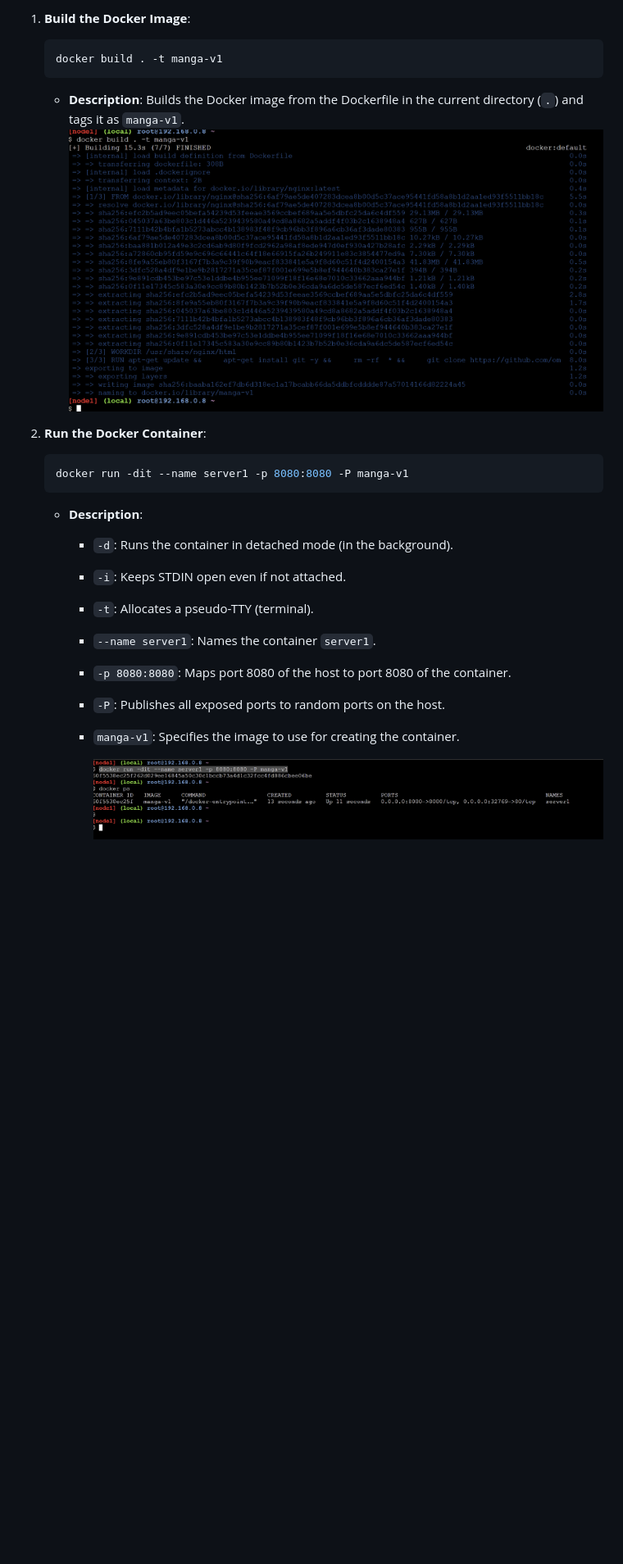
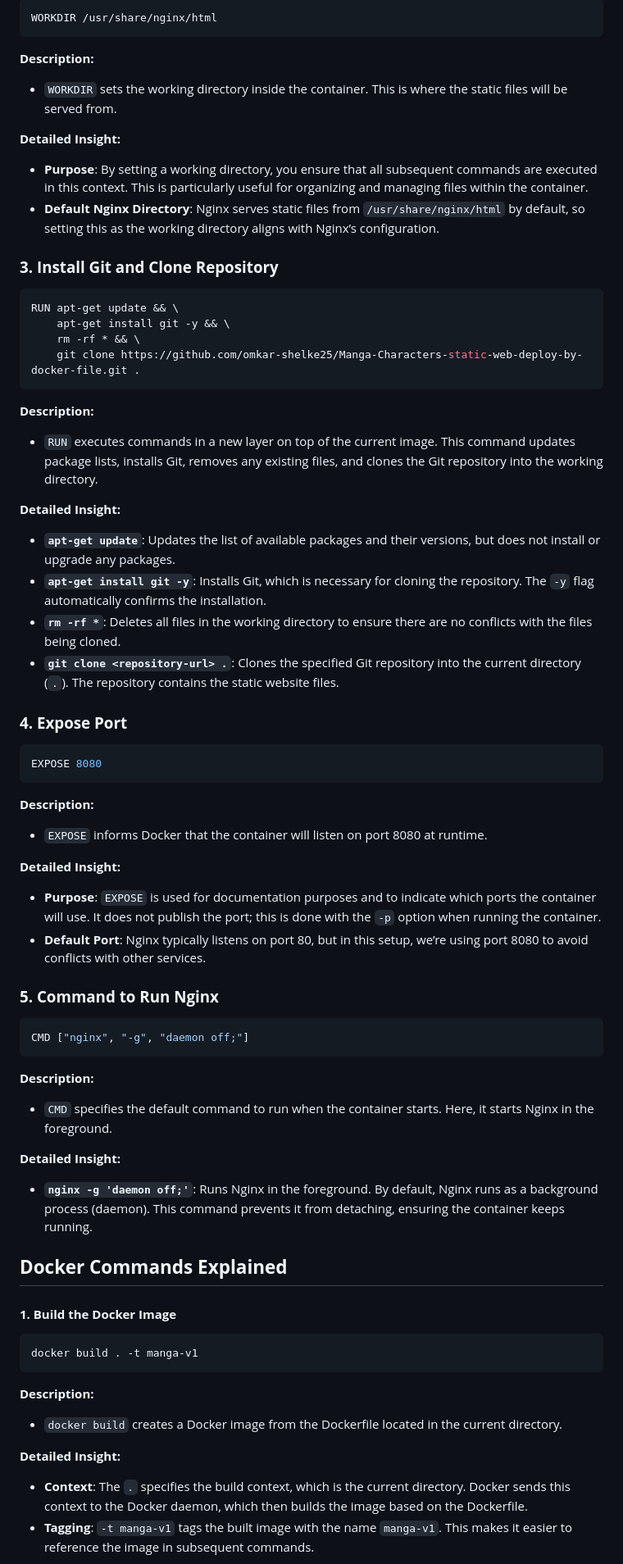
Before and after one commit to omkar-shelke25/Manga-Characters-static-web-deploy-by-docker-file, a Markdown page: README.md, the part around one of its changes. Shown at 82% size. Rendered like a GitHub page; blank space fills up the shorter version.

````diff
--- a/README.md
+++ b/README.md
@@ -80,24 +71,81 @@ CMD ["nginx", "-g", "daemon off;"]
 
-1. **Build the Docker Image**:
-   ```bash
-   docker build . -t manga-v1
-   ```
-   - **Description**: Builds the Docker image from the Dockerfile in the current directory (`.`) and tags it as `manga-v1`.
-     ![Docker Setup](image/build-version.png)
+```Dockerfile
+WORKDIR /usr/share/nginx/html
+```
 
-2. **Run the Docker Container**:
-   ```bash
-   docker run -dit --name server1 -p 8080:8080 -P manga-v1
-   ```
-   - **Description**:
-     - `-d`: Runs the container in detached mode (in the background).
-     - `-i`: Keeps STDIN open even if not attached.
-     - `-t`: Allocates a pseudo-TTY (terminal).
-     - `--name server1`: Names the container `server1`.
-     - `-p 8080:8080`: Maps port 8080 of the host to port 8080 of the container.
-     - `-P`: Publishes all exposed ports to random ports on the host.
-     - `manga-v1`: Specifies the image to use for creating the container.
+**Description:**
 
-       ![Docker Setup](image/run.png)
+- `WORKDIR` sets the working directory inside the container. This is where the static files will be served from.
+
+**Detailed Insight:**
+
+- **Purpose**: By setting a working directory, you ensure that all subsequent commands are executed in this context. This is particularly useful for organizing and managing files within the container.
+- **Default Nginx Directory**: Nginx serves static files from `/usr/share/nginx/html` by default, so setting this as the working directory aligns with Nginx’s configuration.
+
+### **3. Install Git and Clone Repository**
+
+```Dockerfile
+RUN apt-get update && \
+    apt-get install git -y && \
+    rm -rf * && \
+    git clone https://github.com/omkar-shelke25/Manga-Characters-static-web-deploy-by-docker-file.git .
+```
+
+**Description:**
+
+- `RUN` executes commands in a new layer on top of the current image. This command updates package lists, installs Git, removes any existing files, and clones the Git repository into the working directory.
+
+**Detailed Insight:**
+
+- **`apt-get update`**: Updates the list of available packages and their versions, but does not install or upgrade any packages.
+- **`apt-get install git -y`**: Installs Git, which is necessary for cloning the repository. The `-y` flag automatically confirms the installation.
+- **`rm -rf *`**: Deletes all files in the working directory to ensure there are no conflicts with the files being cloned.
+- **`git clone <repository-url> .`**: Clones the specified Git repository into the current directory (`.`). The repository contains the static website files.
+
+### **4. Expose Port**
+
+```Dockerfile
+EXPOSE 8080
+```
+
+**Description:**
+
+- `EXPOSE` informs Docker that the container will listen on port 8080 at runtime.
+
+**Detailed Insight:**
+
+- **Purpose**: `EXPOSE` is used for documentation purposes and to indicate which ports the container will use. It does not publish the port; this is done with the `-p` option when running the container.
+- **Default Port**: Nginx typically listens on port 80, but in this setup, we’re using port 8080 to avoid conflicts with other services.
+
+### **5. Command to Run Nginx**
+
+```Dockerfile
+CMD ["nginx", "-g", "daemon off;"]
+```
+
+**Description:**
+
+- `CMD` specifies the default command to run when the container starts. Here, it starts Nginx in the foreground.
+
+**Detailed Insight:**
+
+- **`nginx -g 'daemon off;'`**: Runs Nginx in the foreground. By default, Nginx runs as a background process (daemon). This command prevents it from detaching, ensuring the container keeps running.
+
+## **Docker Commands Explained**
+
+#### **1. Build the Docker Image**
+
+```bash
+docker build . -t manga-v1
+```
+
+**Description:**
+
+- `docker build` creates a Docker image from the Dockerfile located in the current directory.
+
+**Detailed Insight:**
+
+- **Context**: The `.` specifies the build context, which is the current directory. Docker sends this context to the Docker daemon, which then builds the image based on the Dockerfile.
+- **Tagging**: `-t manga-v1` tags the built image with the name `manga-v1`. This makes it easier to reference the image in subsequent commands.
 
 
````
Also changed, not shown: other parts of README.md (+54 -36 lines).
